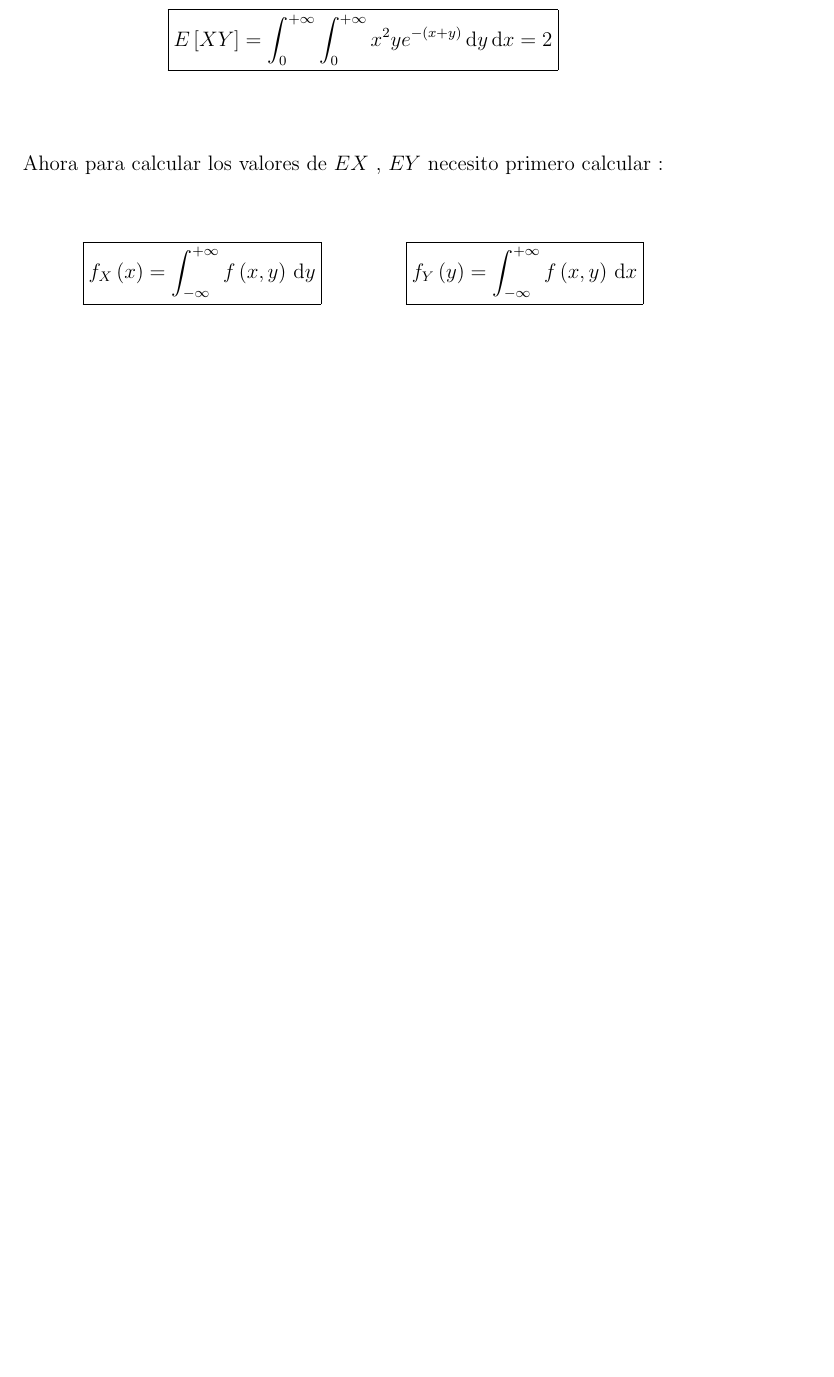
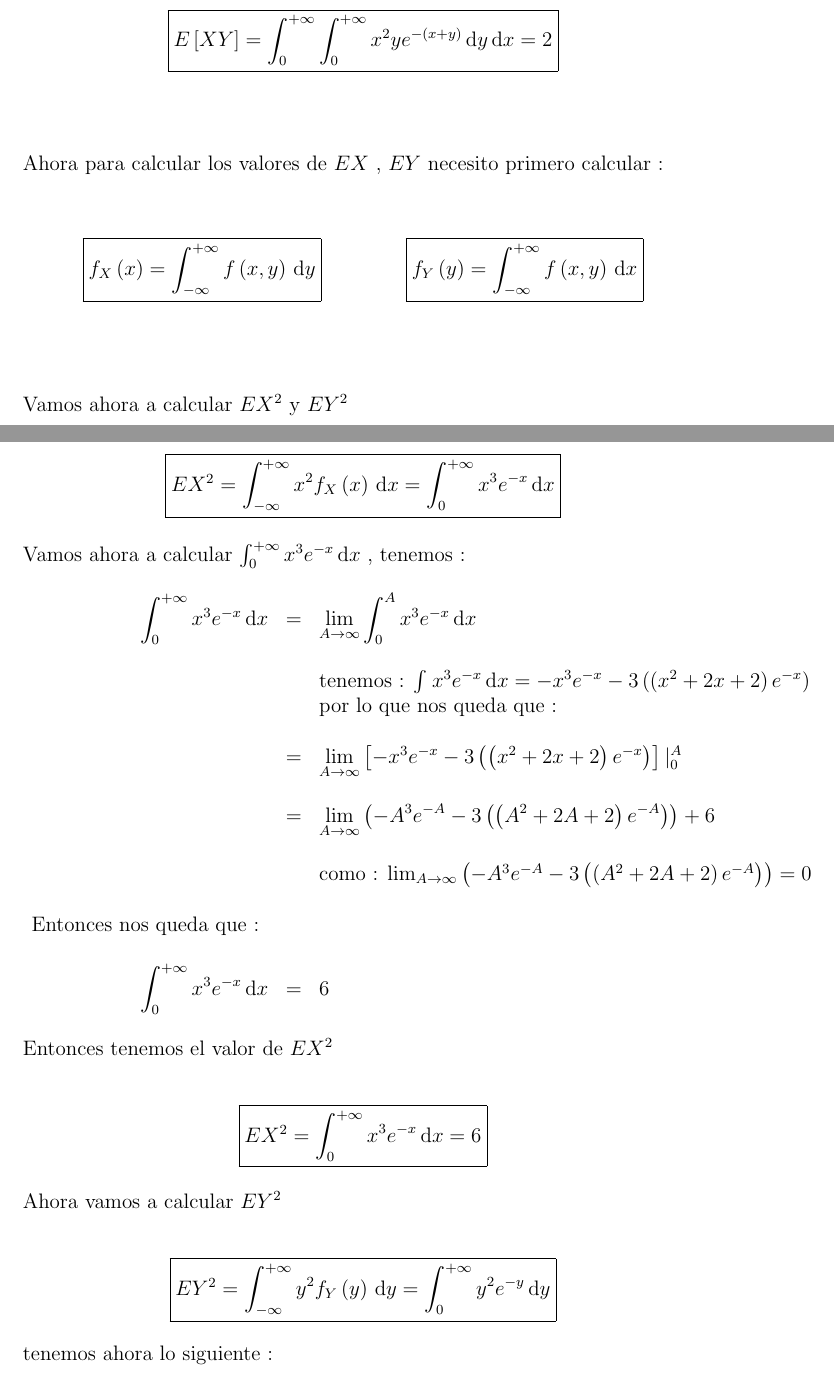
Before and after one commit to dcruzp/CP10Probabilidades, a LaTeX document (CP#10.tex): part of page 5 of 5 before the commit and two parts of pages 5 and 6 of 8 after it, the two joined at a grey line, cut so that both start at the same text, the shorter picture padded with empty space. Compiled offline with pdfLaTeX.

Commit message:
anadiendo cosas del ejercicio 1

```diff
--- a/CP#10.tex
+++ b/CP#10.tex
@@ -270,3 +270,67 @@
     \end{equation*}
 
 
+    \vspace{1cm}
+
+    \begin{flushleft}
+        Vamos ahora a calcular $EX^2 $ y $EY^2$
+    \end{flushleft}
+
+    \begin{equation*}
+        \fbox{$
+            EX^2 = \displaystyle \int_{-\infty}^{+\infty}  x^2 f_{X}\left(x\right) \,\mathrm{d}x  = \displaystyle \int_{0}^{+\infty}  x^3 e^{-x} \,\mathrm{d}x
+        $}
+    \end{equation*}
+
+    \begin{flushleft}
+        Vamos ahora a calcular $\int_{0}^{+\infty}  x^3 e^{-x} \,\mathrm{d}x$ , tenemos :
+    \end{flushleft}
+    \begin{equation*}
+        \begin{array}{rcl}
+            \displaystyle \int_{0}^{+\infty}  x^3 e^{-x} \,\mathrm{d}x & = & \displaystyle \lim_{A \to \infty}  \int_{0}^{A}  x^3 e^{-x} \,\mathrm{d}x
+            \\
+            \\
+            && \mbox{tenemos : $ \int_{}^{}  x^3 e^{-x} \,\mathrm{d}x = - x^3e^{-x} - 3 \left(\left(x^2+ 2x + 2\right)e^{-x}\right)$}
+            \\
+            && \mbox{por lo que nos queda que :}
+            \\
+            \\
+            & = &\displaystyle \lim_{A \to \infty}  \left[- x^3e^{-x} - 3 \left(\left(x^2+ 2x + 2\right)e^{-x}\right)\right] \vert_{0}^{A}
+            \\
+            \\
+            & = & \displaystyle \lim_{A \to \infty}  \left(- A^3e^{-A} - 3 \left(\left(A^2+ 2A + 2\right)e^{-A}\right)\right) + 6
+            \\
+            \\
+            && \mbox{como : $\lim_{A \to \infty}  \left(- A^3e^{-A} - 3 \left(\left(A^2+ 2A + 2\right)e^{-A}\right)\right) = 0 $}
+            \\
+            \\
+            \mbox{Entonces nos queda que : }&&
+            \\
+            \\
+            \displaystyle \int_{0}^{+\infty}  x^3 e^{-x} \,\mathrm{d}x & = & 6
+        \end{array}
+    \end{equation*}
+
+    \begin{flushleft}
+        Entonces tenemos el valor de $EX^2$
+    \end{flushleft}
+
+    \begin{equation*}
+        \fbox{$
+            EX^2 = \displaystyle \int_{0}^{+\infty}  x^3 e^{-x} \,\mathrm{d}x  =  6
+        $}
+    \end{equation*}
+
+    \begin{flushleft}
+        Ahora vamos a calcular $EY^2$
+    \end{flushleft}
+
+    \begin{equation*}
+        \fbox{$
+            EY^2 = \displaystyle \int_{-\infty}^{+\infty}  y^2 f_{Y}\left(y\right) \,\mathrm{d}y  = \displaystyle \int_{0}^{+\infty}  y^2 e^{-y} \,\mathrm{d}y
+        $}
+    \end{equation*}
+
+    \begin{flushleft}
+        tenemos ahora lo siguiente :
+    \end{flushleft}
```
Also changed, not shown: CP#10.tex (109 more changed lines).
